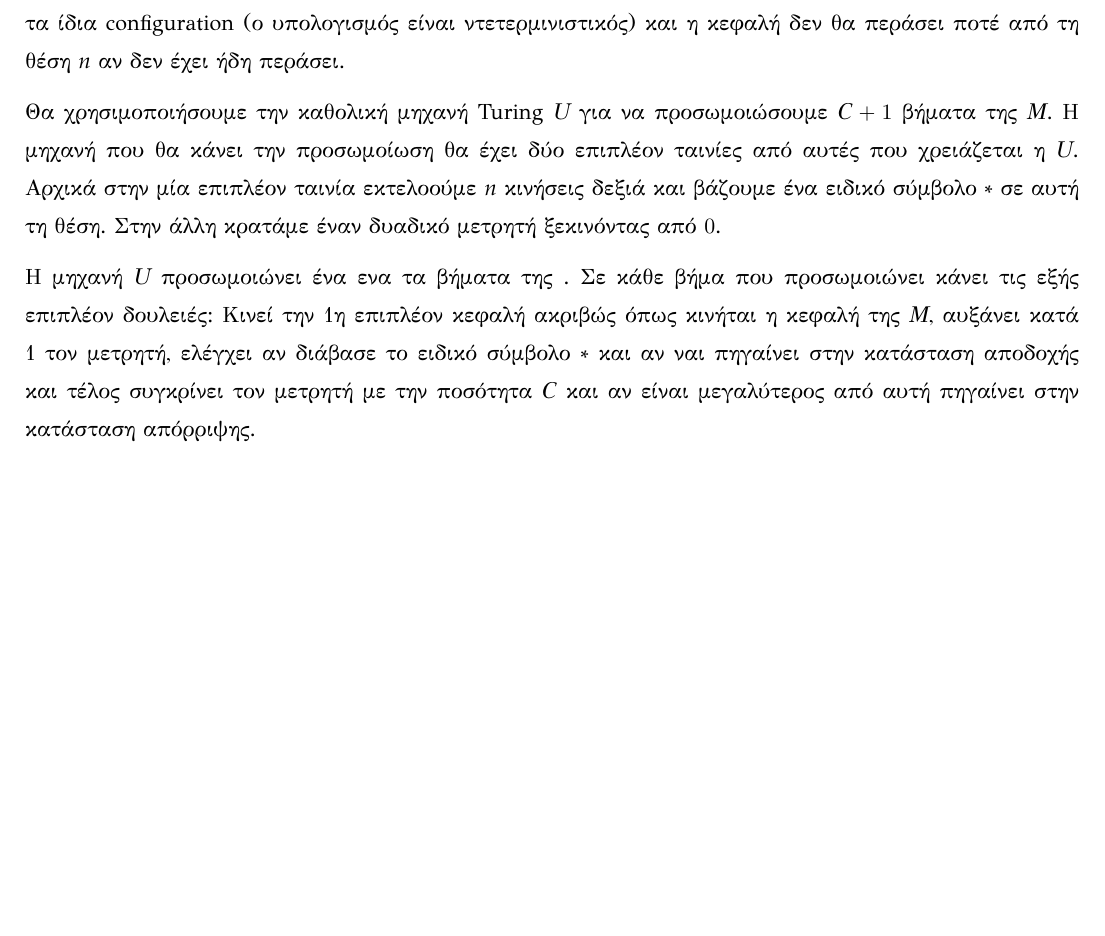
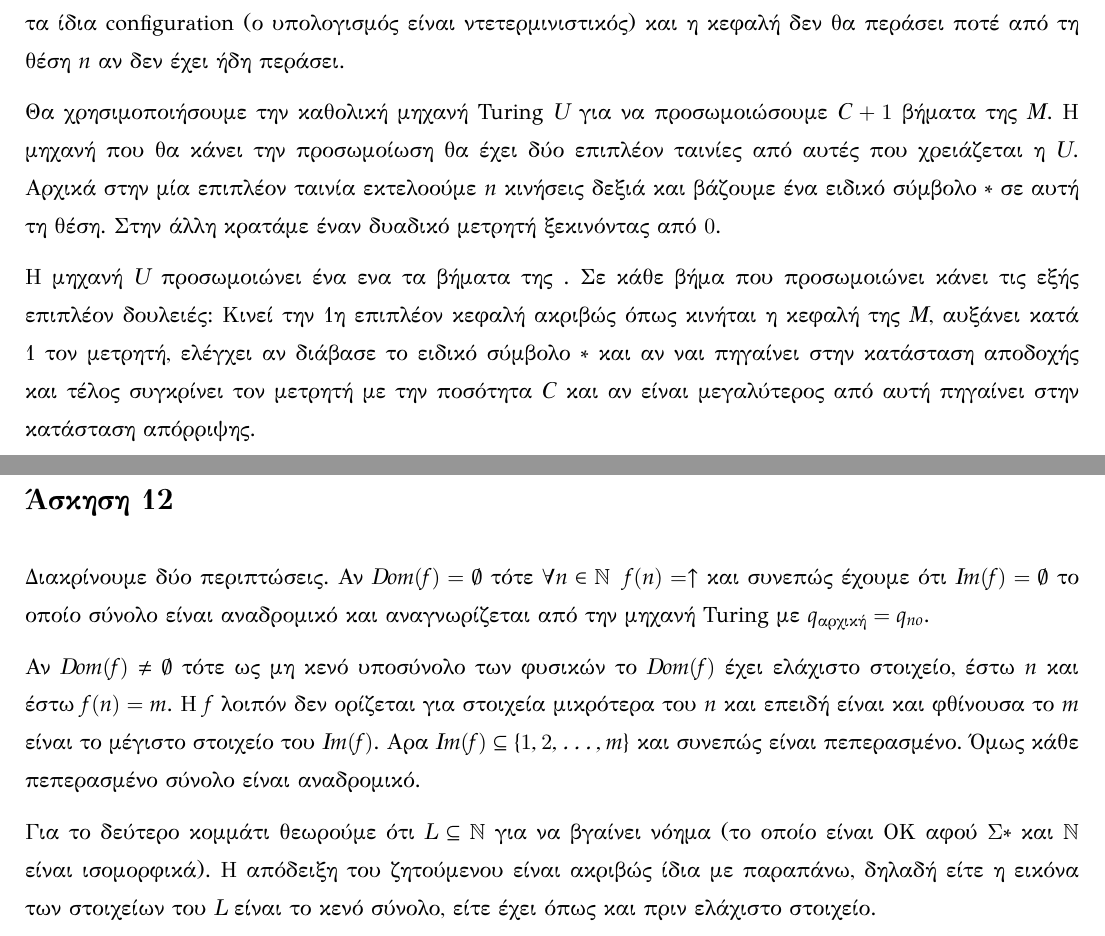
Before and after one commit to azacharakis/rec-theory-ex1, a LaTeX document (solutions.tex): part of the page before the commit and two parts of pages 1 and 2 of 2 after it, the two joined at a grey line, cut so that both start at the same text, the shorter picture padded with empty space. The pictures show the PDF file solutions.pdf that the author committed with the source.

Commit message:
Βάζω ασκηση 12

```diff
--- a/solutions.tex
+++ b/solutions.tex
@@ -118,8 +118,20 @@
 
 
 
-% ------------------------------------- Άσκηση 2 -------------------------------------------
-\section*{Άσκηση 2}
+% ------------------------------------- Άσκηση 12 -------------------------------------------
+\section*{Άσκηση 12}
+Διακρίνουμε δύο περιπτώσεις. Αν $Dom(f)=\emptyset$ τότε $\forall n\in \mathbb{N}\;\; f(n) = \uparrow$ και
+συνεπώς έχουμε ότι $Im(f)=\emptyset$ το οποίο σύνολο είναι αναδρομικό και αναγνωρίζεται από την
+μηχανή Turing με $q_{\text{αρχική}} = q_{no}$.
+
+Αν $Dom(f)\neq\emptyset$ τότε ως μη κενό υποσύνολο των φυσικών το $Dom(f)$ έχει ελάχιστο στοιχείο, έστω $n$
+και έστω $f(n) = m$. Η $f$ λοιπόν δεν ορίζεται για στοιχεία μικρότερα του $n$ και επειδή είναι και φθίνουσα
+το $m$ είναι το μέγιστο στοιχείο του $Im(f)$. Αρα $Im(f) \subseteq \{1,2,\ldots,m\}$ και συνεπώς είναι
+πεπερασμένο. Όμως κάθε πεπερασμένο σύνολο είναι αναδρομικό.
+
+Για το δεύτερο κομμάτι θεωρούμε ότι $L\subseteq\mathbb{N}$ για να βγαίνει νόημα (το οποίο είναι OK αφού
+$\Sigma*$ και $\mathbb{N}$ είναι ισομορφικά). Η απόδειξη του ζητούμενου είναι ακριβώς ίδια με παραπάνω,
+δηλαδή είτε η εικόνα των στοιχείων του $L$ είναι το κενό σύνολο, είτε έχει όπως και πριν ελάχιστο στοιχείο.
 
 % ------------------------------------------------------------------------------------------
 
```
Also changed, not shown: solutions.pdf.
